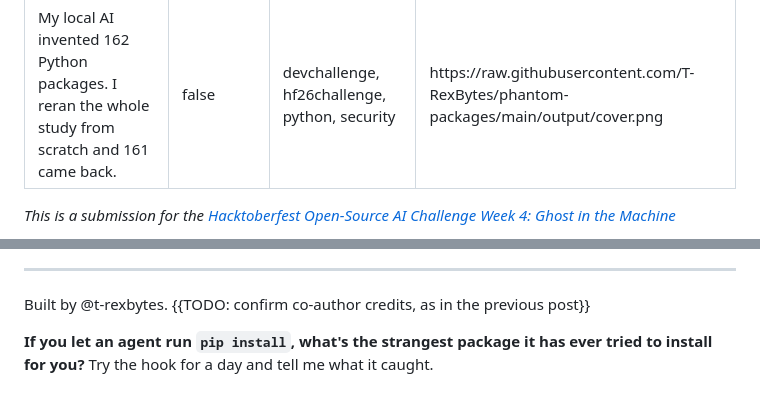
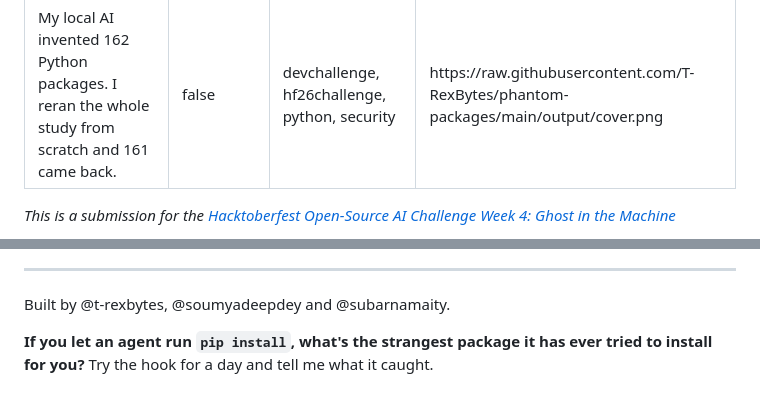
Before and after one commit to T-RexBytes/phantom-packages, a Markdown page: docs/blog/draft_blog.md, 2 parts joined by grey strips. Drawn GitHub-style.

```diff
--- a/docs/blog/draft_blog.md
+++ b/docs/blog/draft_blog.md
@@ -10,7 +10,7 @@ Format follows the author's previous DEV post (TL;DR callouts, hero image, Why /
 {% github %} embed, {% details %} blocks, What went wrong, Open Innovation, Agent Session, payoff, prizes).
 Every number is from results/summary.json (run 2). Ghost names are never written here: the demo GIF shows
 one ghost that a model suggested only once, and the CI leak test scans this file.
-Open items: {{TODO}} markers below (reaction quote, DevRelay session embed, co-author credits).
+Open items: {{TODO}} markers below (reaction quote, DevRelay session embed).
 -->
 
 *This is a submission for the [Hacktoberfest Open-Source AI Challenge Week 4: Ghost in the Machine](https://dev.to/challenges/hacktoberfest-week4-2026-10-26)*
@@ -311,6 +311,6 @@ My own moment came at the very end. I wiped the generations and reran all 1,200
 
 ---
 
-Built by @t-rexbytes. {{TODO: confirm co-author credits, as in the previous post}}
+Built by @t-rexbytes, @soumyadeepdey and @subarnamaity.
 
 **If you let an agent run `pip install`, what's the strangest package it has ever tried to install for you?** Try the hook for a day and tell me what it caught.
```
Also changed, not shown: POST_DRAFT.md (+7 -5 lines), docs/blog/info.md (+3 -2 lines).
